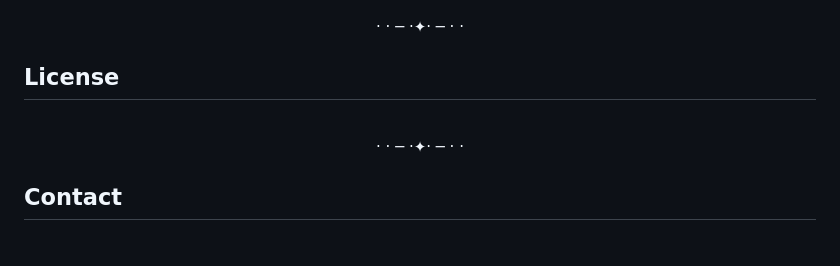
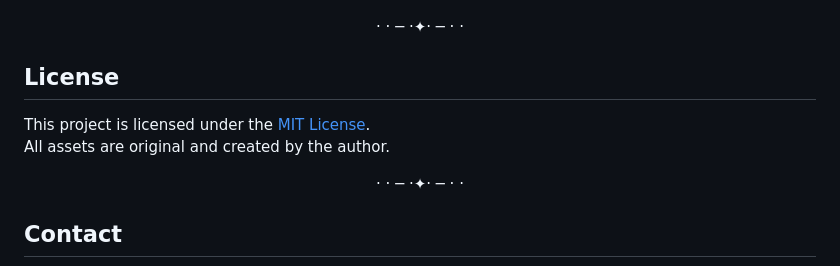
Before and after one commit to sivaa-01/Treatodoro, a Markdown page: README.md, the part around the change. GitHub-like rendering; blank space fills up the shorter version.

```diff
--- a/README.md
+++ b/README.md
@@ -134,6 +134,8 @@ If you want to run the app from source or build your own executable:
 <p align="center">  · · ─ ·✦· ─ · ·</p>
 
 ## License
+This project is licensed under the [MIT License](LICENSE.md).
+All assets are original and created by the author.
 <br>
 <p align="center">  · · ─ ·✦· ─ · ·</p>
 
```
